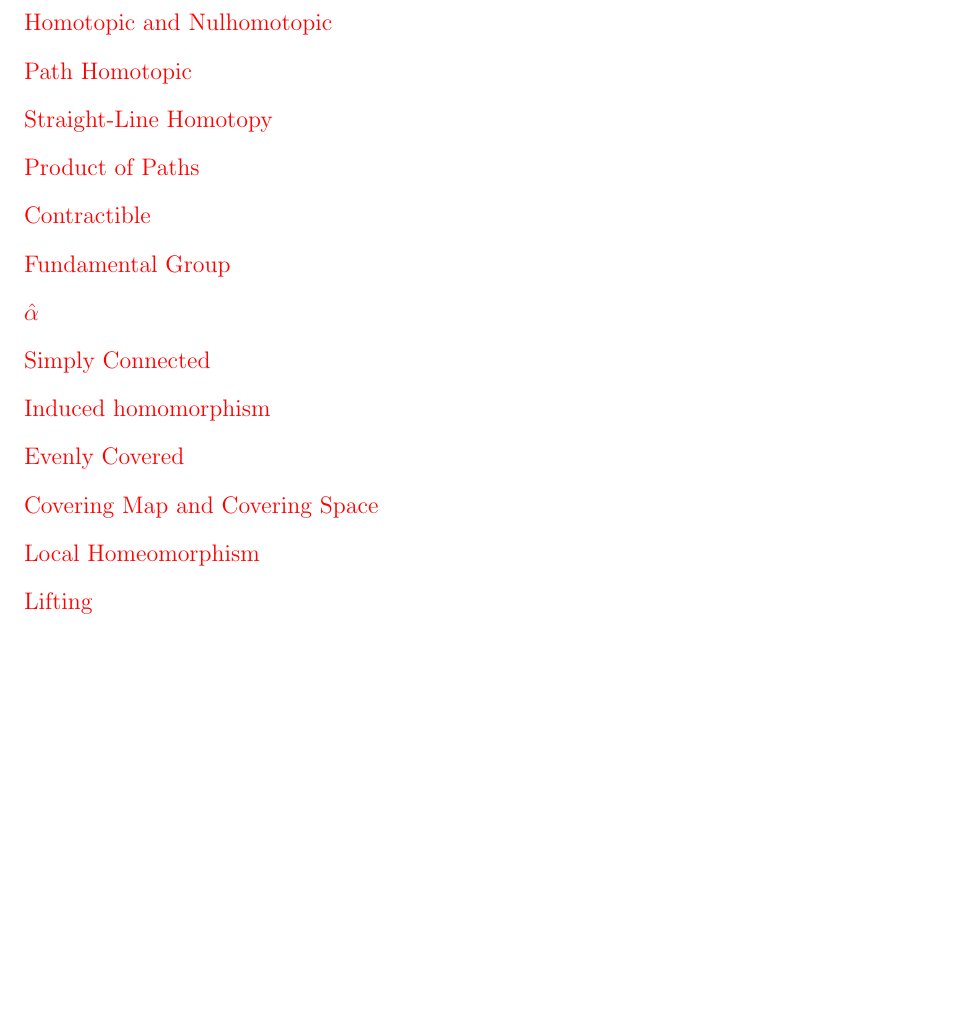
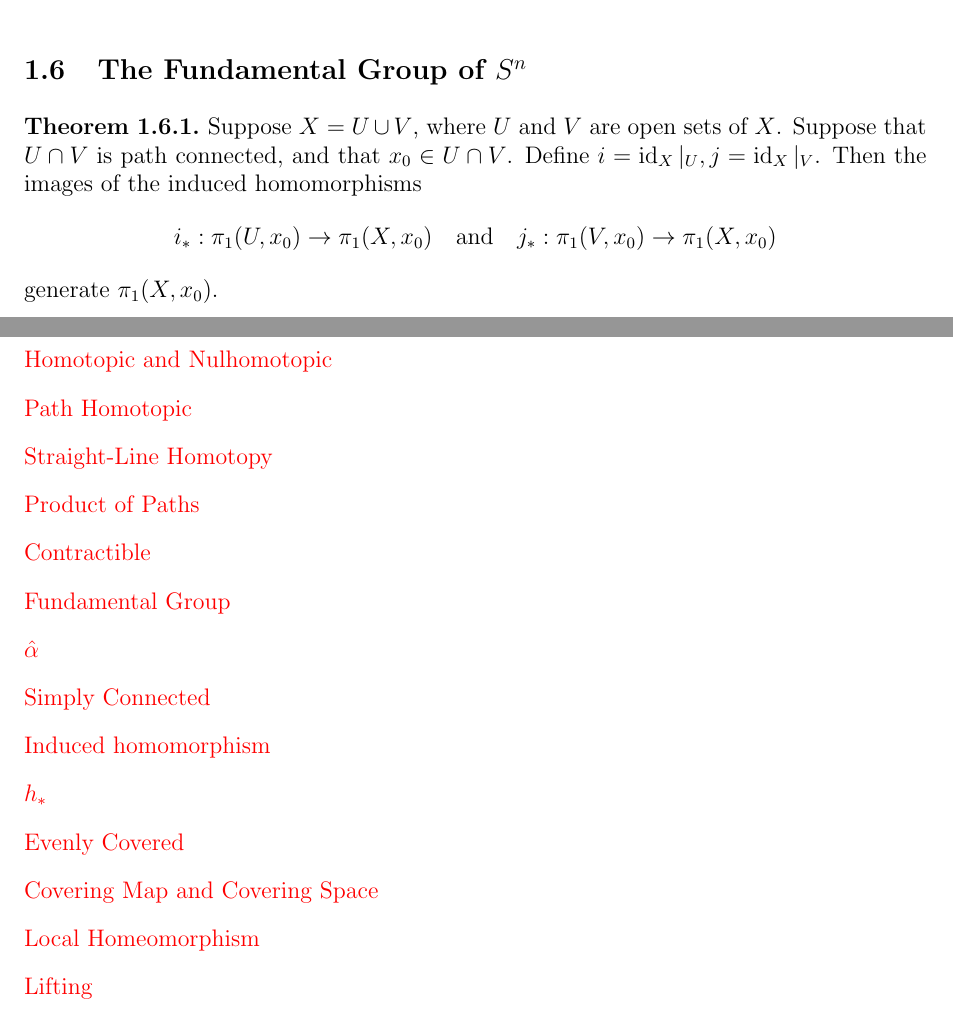
Before and after one commit to ioshift/Algebraic-Topology, a LaTeX document (note.tex): part of page 36 of 36 before the commit and two parts of pages 34 and 36 of 36 after it, the two joined at a grey line, cut at the place of the change, the shorter picture padded with empty space. Compiled offline with pdfLaTeX.

Commit message:
Updates from Overleaf

```diff
--- a/note.tex
+++ b/note.tex
@@ -1937,6 +1937,14 @@
     \end{ex}
     \bigskip
 
+    \subsection{The Fundamental Group of $S^n$}
+    \begin{thm}
+        Suppose $X=U\cup V$, where $U$ and $V$ are open sets of $X$. Suppose that $U\cap V$ is path connected, and that $x_0\in U\cap V$. Define $i=\id_X|_U,j=\id_X|_V$. Then the images of the induced homomorphisms
+        \[
+            i_*:\pi_1(U,x_0)\to\pi_1(X,x_0)\aand j_*:\pi_1(V,x_0)\to \pi_1(X,x_0)
+        \]
+        generate $\pi_1(X,x_0)$.
+    \end{thm}
     % --- Back Matter ---
     \printglossary
 
```
Also changed, not shown: note.tex (2 more changed lines).
